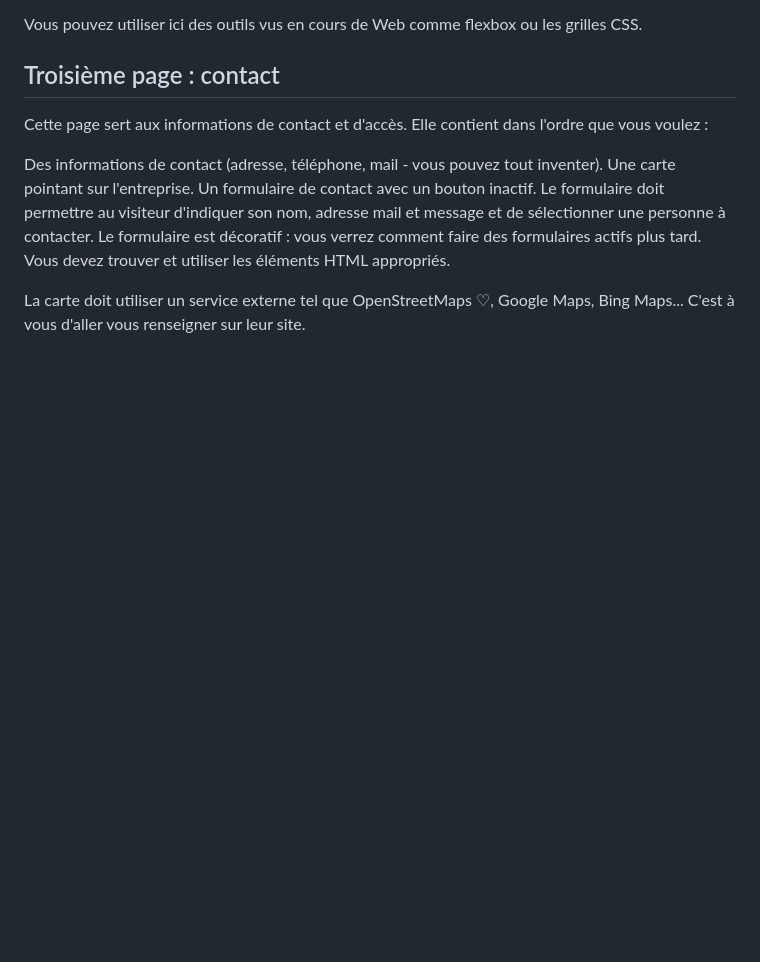
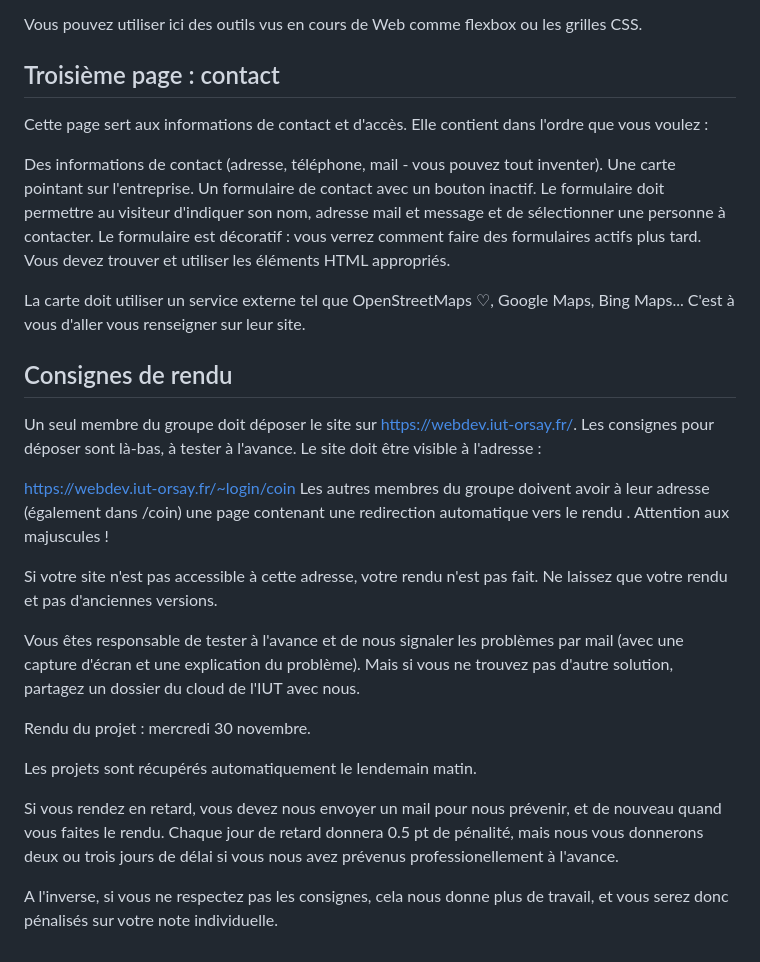
Before and after one commit to NoeVgn/IUT-Projets, a Markdown page: Projet S106/README.md, the part around the change. Drawn GitHub-style; blank space fills up the shorter version.

```diff
--- a/Projet S106/README.md
+++ b/Projet S106/README.md
@@ -106,3 +106,21 @@ Un formulaire de contact avec un bouton inactif.
 Le formulaire doit permettre au visiteur d'indiquer son nom, adresse mail et message et de sélectionner une personne à contacter. Le formulaire est décoratif : vous verrez comment faire des formulaires actifs plus tard. Vous devez trouver et utiliser les éléments HTML appropriés.
 
 La carte doit utiliser un service externe tel que OpenStreetMaps ♡, Google Maps, Bing Maps... C'est à vous d'aller vous renseigner sur leur site.
+
+## Consignes de rendu
+Un seul membre du groupe doit déposer le site sur https://webdev.iut-orsay.fr/. Les consignes pour déposer sont là-bas, à tester à l'avance. Le site doit être visible à l'adresse :
+
+https://webdev.iut-orsay.fr/~login/coin
+Les autres membres du groupe doivent avoir à leur adresse (également dans /coin) une page contenant une redirection automatique vers le rendu . Attention aux majuscules !
+
+Si votre site n'est pas accessible à cette adresse, votre rendu n'est pas fait. Ne laissez que votre rendu et pas d'anciennes versions.
+
+Vous êtes responsable de tester à l'avance et de nous signaler les problèmes par mail (avec une capture d'écran et une explication du problème). Mais si vous ne trouvez pas d'autre solution, partagez un dossier du cloud de l'IUT avec nous.
+
+Rendu du projet : mercredi 30 novembre.
+
+Les projets sont récupérés automatiquement le lendemain matin.
+
+Si vous rendez en retard, vous devez nous envoyer un mail pour nous prévenir, et de nouveau quand vous faites le rendu. Chaque jour de retard donnera 0.5 pt de pénalité, mais nous vous donnerons deux ou trois jours de délai si vous nous avez prévenus professionellement à l'avance.
+
+A l'inverse, si vous ne respectez pas les consignes, cela nous donne plus de travail, et vous serez donc pénalisés sur votre note individuelle.
```
